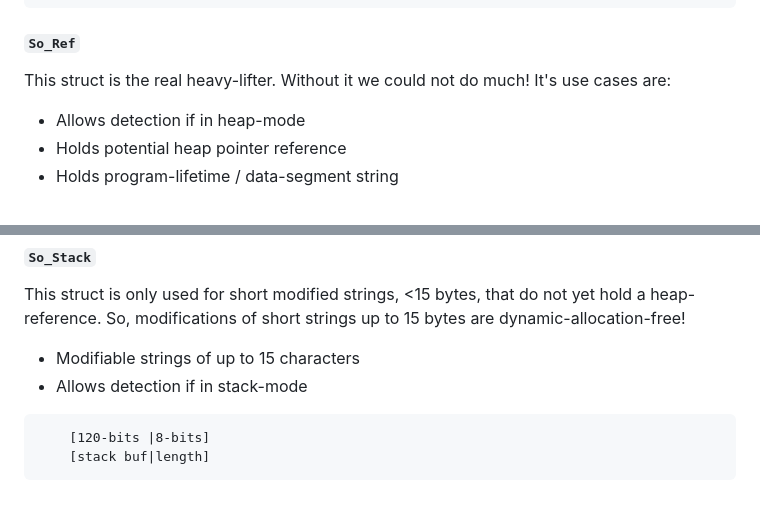
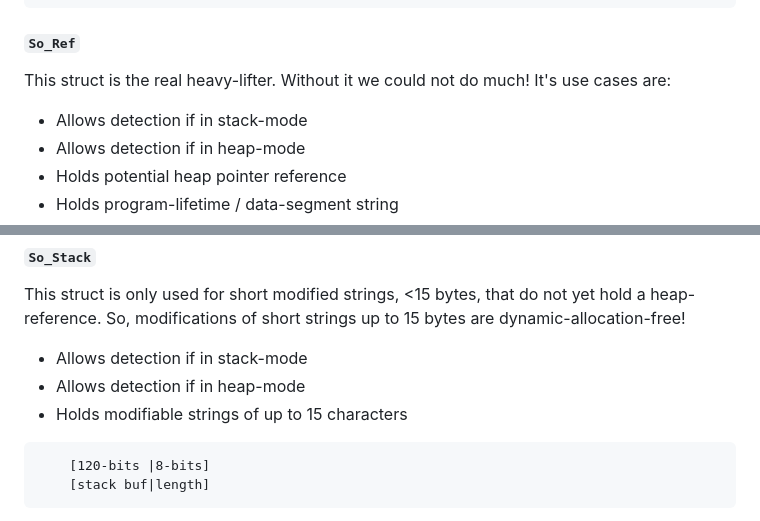
Before and after one commit to rphii/rlso, a Markdown page: README.md, 2 parts joined by grey strips. GitHub-like rendering.

Commit message:
both structs can detect both modes!

````diff
--- a/README.md
+++ b/README.md
@@ -36,6 +36,7 @@ typedef union So {
 
 This struct is the real heavy-lifter. Without it we could not do much! It's use cases are:
 
+- Allows detection if in stack-mode
 - Allows detection if in heap-mode
 - Holds potential heap pointer reference
 - Holds program-lifetime / data-segment string
@@ -52,8 +53,9 @@ This struct is the real heavy-lifter. Without it we could not do much! It's use
 This struct is only used for short modified strings, <15 bytes, that do not yet hold a heap-reference.
 So, modifications of short strings up to 15 bytes are dynamic-allocation-free!
 
-- Modifiable strings of up to 15 characters
 - Allows detection if in stack-mode
+- Allows detection if in heap-mode
+- Holds modifiable strings of up to 15 characters
 
 ```
     [120-bits |8-bits]
````
